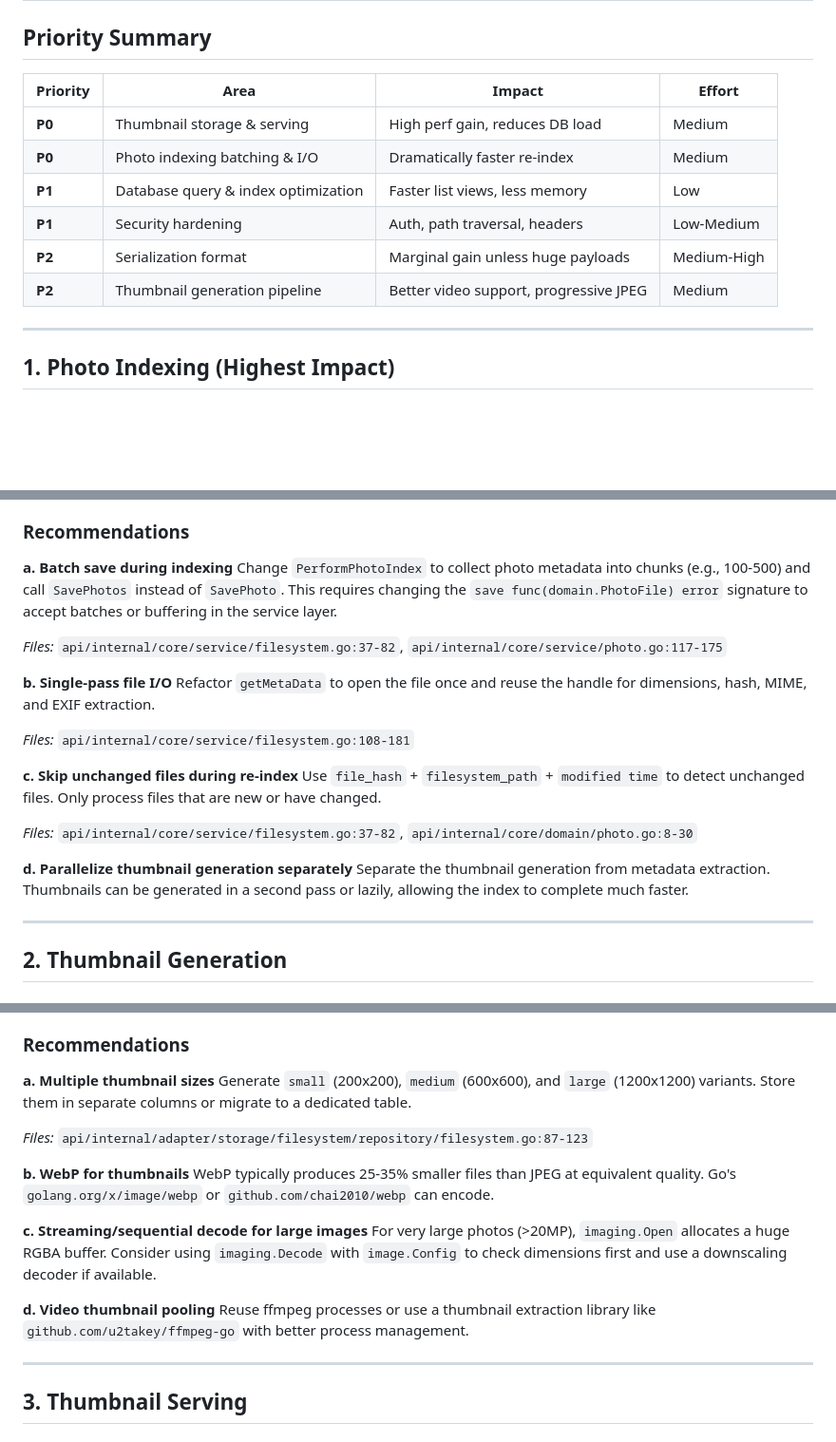
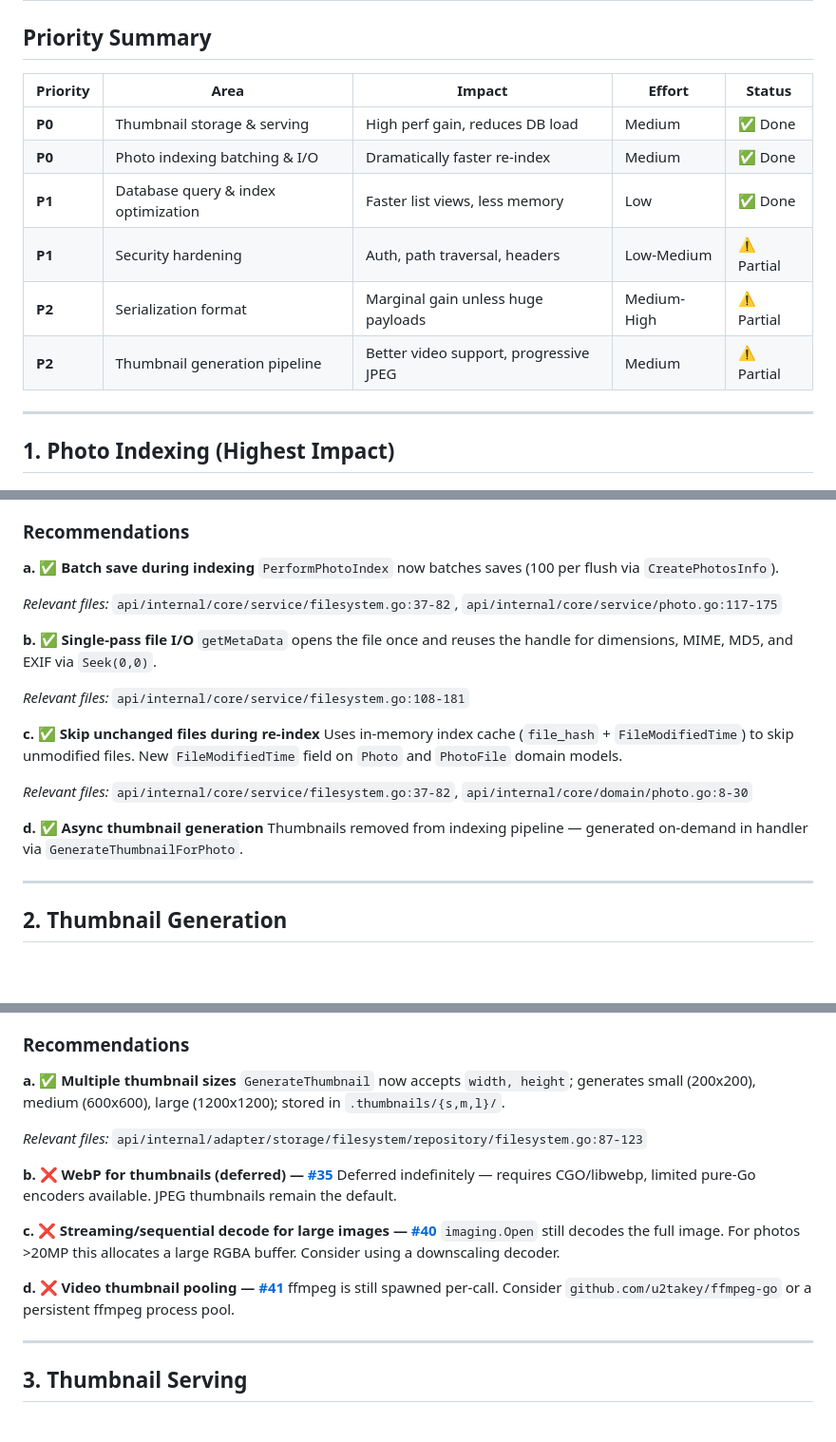
Before and after one commit to r1chjames/photobox, a Markdown page: plans/complete/backend-performance-security-improvements.md, 3 parts joined by grey strips. Shown at 95% size. Rendered like a GitHub page; blank space fills up the shorter version.

```diff
--- a/plans/backend-performance-security-improvements.md
+++ b/plans/complete/backend-performance-security-improvements.md
@@ -2,14 +2,14 @@
 
 ## Priority Summary
 
-| Priority | Area | Impact | Effort |
-|----------|------|--------|--------|
-| **P0** | Thumbnail storage & serving | High perf gain, reduces DB load | Medium |
-| **P0** | Photo indexing batching & I/O | Dramatically faster re-index | Medium |
-| **P1** | Database query & index optimization | Faster list views, less memory | Low |
-| **P1** | Security hardening | Auth, path traversal, headers | Low-Medium |
-| **P2** | Serialization format | Marginal gain unless huge payloads | Medium-High |
-| **P2** | Thumbnail generation pipeline | Better video support, progressive JPEG | Medium |
+| Priority | Area | Impact | Effort | Status |
+|----------|------|--------|--------|--------|
+| **P0** | Thumbnail storage & serving | High perf gain, reduces DB load | Medium | ✅ Done |
+| **P0** | Photo indexing batching & I/O | Dramatically faster re-index | Medium | ✅ Done |
+| **P1** | Database query & index optimization | Faster list views, less memory | Low | ✅ Done |
+| **P1** | Security hardening | Auth, path traversal, headers | Low-Medium | ⚠️ Partial |
+| **P2** | Serialization format | Marginal gain unless huge payloads | Medium-High | ⚠️ Partial |
+| **P2** | Thumbnail generation pipeline | Better video support, progressive JPEG | Medium | ⚠️ Partial |
 
 ---
 
@@ -23,23 +23,23 @@
 
 ### Recommendations
 
-**a. Batch save during indexing**
-Change `PerformPhotoIndex` to collect photo metadata into chunks (e.g., 100-500) and call `SavePhotos` instead of `SavePhoto`. This requires changing the `save func(domain.PhotoFile) error` signature to accept batches or buffering in the service layer.
+**a. ✅ Batch save during indexing**
+`PerformPhotoIndex` now batches saves (100 per flush via `CreatePhotosInfo`).
 
-*Files:* `api/internal/core/service/filesystem.go:37-82`, `api/internal/core/service/photo.go:117-175`
+*Relevant files:* `api/internal/core/service/filesystem.go:37-82`, `api/internal/core/service/photo.go:117-175`
 
-**b. Single-pass file I/O**
-Refactor `getMetaData` to open the file once and reuse the handle for dimensions, hash, MIME, and EXIF extraction.
+**b. ✅ Single-pass file I/O**
+`getMetaData` opens the file once and reuses the handle for dimensions, MIME, MD5, and EXIF via `Seek(0,0)`.
 
-*Files:* `api/internal/core/service/filesystem.go:108-181`
+*Relevant files:* `api/internal/core/service/filesystem.go:108-181`
 
-**c. Skip unchanged files during re-index**
-Use `file_hash` + `filesystem_path` + `modified time` to detect unchanged files. Only process files that are new or have changed.
+**c. ✅ Skip unchanged files during re-index**
+Uses in-memory index cache (`file_hash` + `FileModifiedTime`) to skip unmodified files. New `FileModifiedTime` field on `Photo` and `PhotoFile` domain models.
 
-*Files:* `api/internal/core/service/filesystem.go:37-82`, `api/internal/core/domain/photo.go:8-30`
+*Relevant files:* `api/internal/core/service/filesystem.go:37-82`, `api/internal/core/domain/photo.go:8-30`
 
-**d. Parallelize thumbnail generation separately**
-Separate the thumbnail generation from metadata extraction. Thumbnails can be generated in a second pass or lazily, allowing the index to complete much faster.
+**d. ✅ Async thumbnail generation**
+Thumbnails removed from indexing pipeline — generated on-demand in handler via `GenerateThumbnailForPhoto`.
 
 ---
 
@@ -53,19 +53,19 @@ Separate the thumbnail generation from metadata extraction. Thumbnails can be ge
 
 ### Recommendations
 
-**a. Multiple thumbnail sizes**
-Generate `small` (200x200), `medium` (600x600), and `large` (1200x1200) variants. Store them in separate columns or migrate to a dedicated table.
+**a. ✅ Multiple thumbnail sizes**
+`GenerateThumbnail` now accepts `width, height`; generates small (200x200), medium (600x600), large (1200x1200); stored in `.thumbnails/{s,m,l}/`.
 
-*Files:* `api/internal/adapter/storage/filesystem/repository/filesystem.go:87-123`
+*Relevant files:* `api/internal/adapter/storage/filesystem/repository/filesystem.go:87-123`
 
-**b. WebP for thumbnails**
-WebP typically produces 25-35% smaller files than JPEG at equivalent quality. Go's `golang.org/x/image/webp` or `github.com/chai2010/webp` can encode.
+**b. ❌ WebP for thumbnails (deferred) — [#35](https://github.com/r1chjames/photobox/issues/35)**
+Deferred indefinitely — requires CGO/libwebp, limited pure-Go encoders available. JPEG thumbnails remain the default.
 
-**c. Streaming/sequential decode for large images**
-For very large photos (>20MP), `imaging.Open` allocates a huge RGBA buffer. Consider using `imaging.Decode` with `image.Config` to check dimensions first and use a downscaling decoder if available.
+**c. ❌ Streaming/sequential decode for large images — [#40](https://github.com/r1chjames/photobox/issues/40)**
+`imaging.Open` still decodes the full image. For photos >20MP this allocates a large RGBA buffer. Consider using a downscaling decoder.
 
-**d. Video thumbnail pooling**
-Reuse ffmpeg processes or use a thumbnail extraction library like `github.com/u2takey/ffmpeg-go` with better process management.
+**d. ❌ Video thumbnail pooling — [#41](https://github.com/r1chjames/photobox/issues/41)**
+ffmpeg is still spawned per-call. Consider `github.com/u2takey/ffmpeg-go` or a persistent ffmpeg process pool.
 
 ---
 
```
Also changed, not shown: other parts of plans/complete/backend-performance-security-improvements.md (+57 -66 lines), plans/bugs.md (deleted, +0 -11 lines), plans/complete/reliability-and-performance-plan.md (added, +220 -0 lines).
